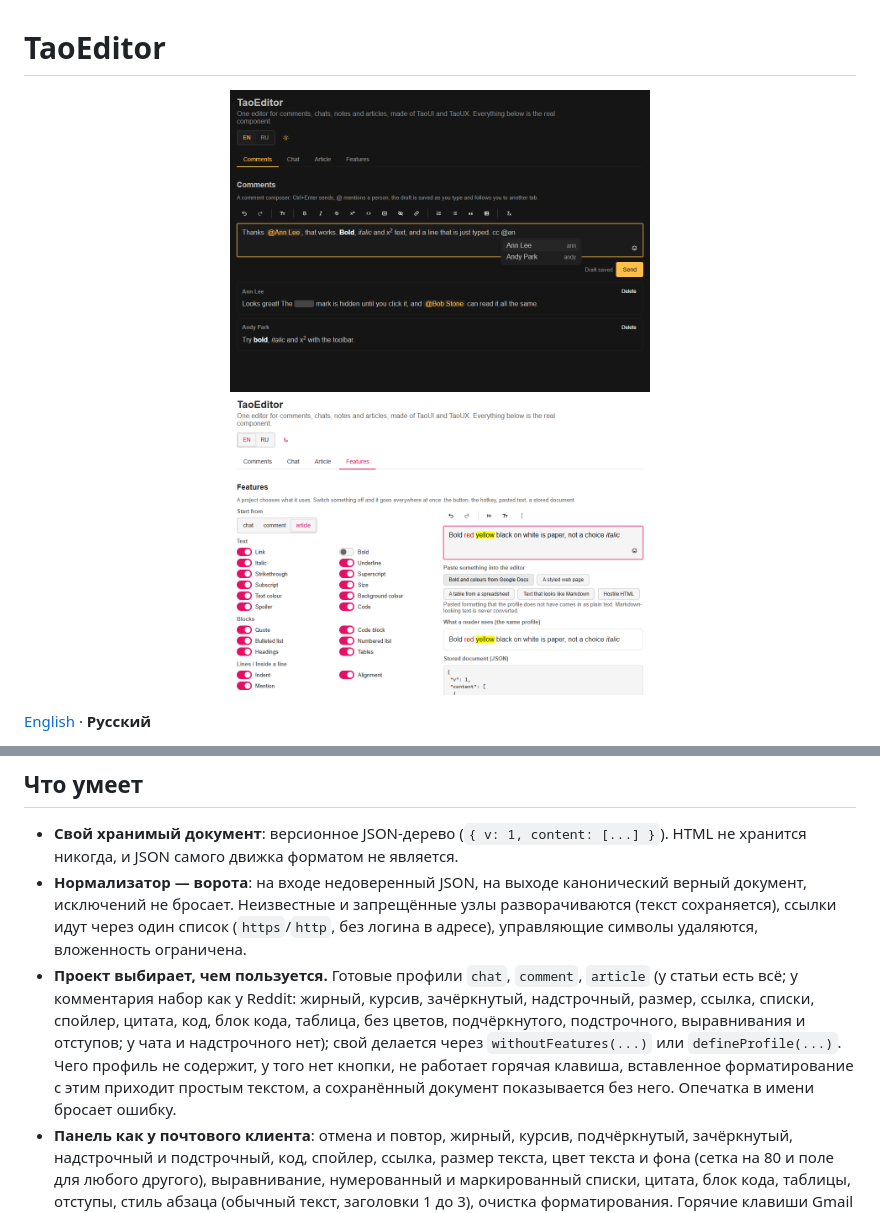
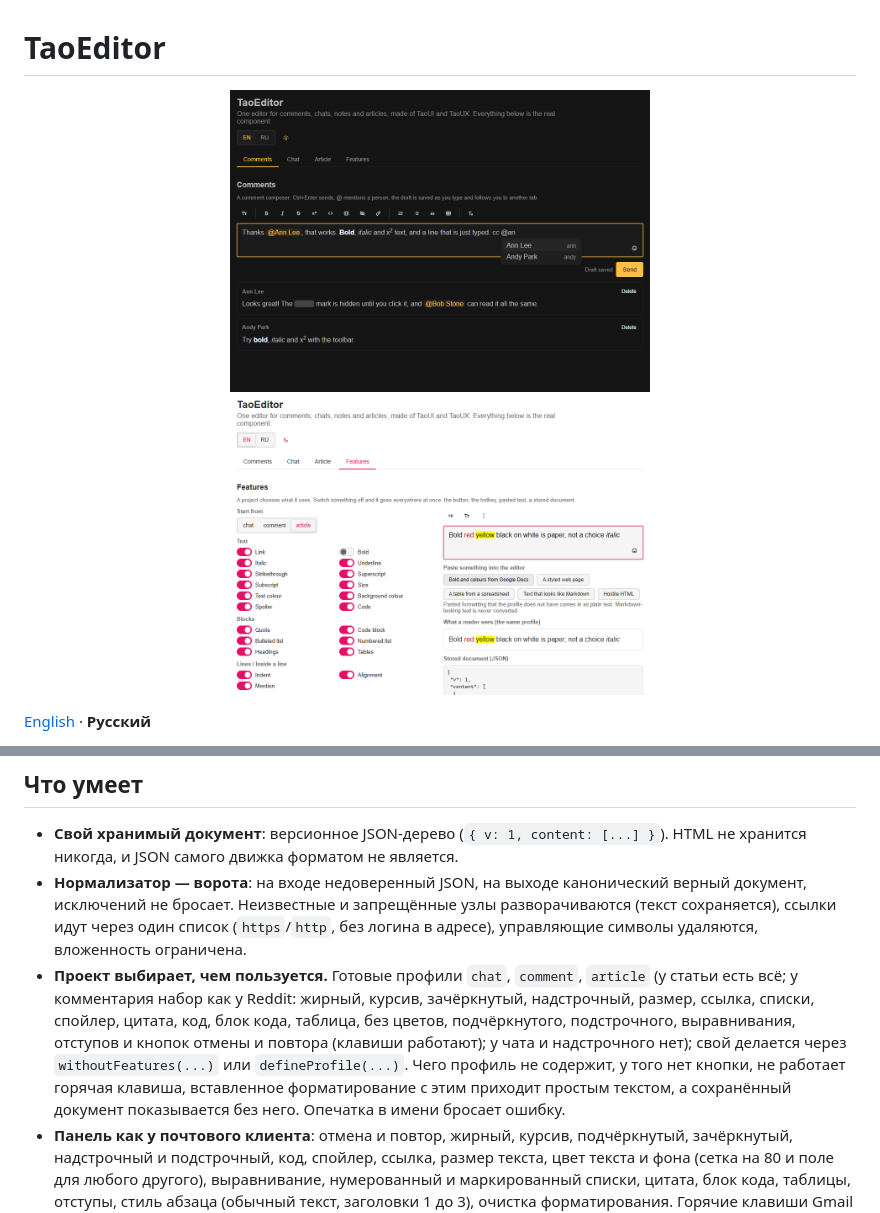
Before and after one commit to 1337exp/taoeditor, a Markdown page: README.ru.md, 2 parts joined by grey strips. Rendered like a GitHub page; pictures changed too: docs/media/comments.png, docs/media/features.png.

Commit message:
Undo and Redo buttons are a feature (history): only the article has them by default
Co-Authored-By: Claude Sonnet 5.5 <noreply@anthropic.com>

```diff
--- a/README.ru.md
+++ b/README.ru.md
@@ -58,7 +58,7 @@ const profile = withoutFeatures('comment', { marks: ['bold'], features: ['align'
 
 - **Свой хранимый документ**: версионное JSON-дерево (`{ v: 1, content: [...] }`). HTML не хранится никогда, и JSON самого движка форматом не является.
 - **Нормализатор — ворота**: на входе недоверенный JSON, на выходе канонический верный документ, исключений не бросает. Неизвестные и запрещённые узлы разворачиваются (текст сохраняется), ссылки идут через один список (`https`/`http`, без логина в адресе), управляющие символы удаляются, вложенность ограничена.
-- **Проект выбирает, чем пользуется.** Готовые профили `chat`, `comment`, `article` (у статьи есть всё; у комментария набор как у Reddit: жирный, курсив, зачёркнутый, надстрочный, размер, ссылка, списки, спойлер, цитата, код, блок кода, таблица, без цветов, подчёркнутого, подстрочного, выравнивания и отступов; у чата и надстрочного нет); свой делается через `withoutFeatures(...)` или `defineProfile(...)`. Чего профиль не содержит, у того нет кнопки, не работает горячая клавиша, вставленное форматирование с этим приходит простым текстом, а сохранённый документ показывается без него. Опечатка в имени бросает ошибку.
+- **Проект выбирает, чем пользуется.** Готовые профили `chat`, `comment`, `article` (у статьи есть всё; у комментария набор как у Reddit: жирный, курсив, зачёркнутый, надстрочный, размер, ссылка, списки, спойлер, цитата, код, блок кода, таблица, без цветов, подчёркнутого, подстрочного, выравнивания, отступов и кнопок отмены и повтора (клавиши работают); у чата и надстрочного нет); свой делается через `withoutFeatures(...)` или `defineProfile(...)`. Чего профиль не содержит, у того нет кнопки, не работает горячая клавиша, вставленное форматирование с этим приходит простым текстом, а сохранённый документ показывается без него. Опечатка в имени бросает ошибку.
 - **Панель как у почтового клиента**: отмена и повтор, жирный, курсив, подчёркнутый, зачёркнутый, надстрочный и подстрочный, код, спойлер, ссылка, размер текста, цвет текста и фона (сетка на 80 и поле для любого другого), выравнивание, нумерованный и маркированный списки, цитата, блок кода, таблицы, отступы, стиль абзаца (обычный текст, заголовки 1 до 3), очистка форматирования. Горячие клавиши Gmail и Docs. Обычная или `floating` над выделением. Кнопки, которые профилю не нужны, не показываются.
 - **Таблицы** (`comment` и `article`; в `chat` их нет): выбор размера в панели, затем меню для таблицы, в которой стоит курсор (строки и столбцы выше, ниже, слева, справа, удаление; строка заголовка; удалить таблицу). Tab и Shift+Tab идут по ячейкам и в крайних отпускают, так что клавиатура не застревает. Таблица это простой прямоугольник: без объединённых ячеек (вставленное объединение приходит одиночными ячейками), не больше 50 строк на 20 столбцов, без таблицы в таблице. Профиль без таблиц показывает вставленную таблицу текстом.
 - **Ничего не превращается за спиной.** Набранное и вставленное остаётся тем, чем было: текст, похожий на Markdown, остаётся текстом. Форматирование есть только если его применили явно или оно пришло настоящим форматированием во вставленном HTML (куски из Google Docs, Word и Gmail читаются, их чёрные чернила и белая бумага нет).
```
Also changed, not shown: CHANGELOG.md (+1 -1 lines), README.md (+1 -1 lines), 7 other files.
